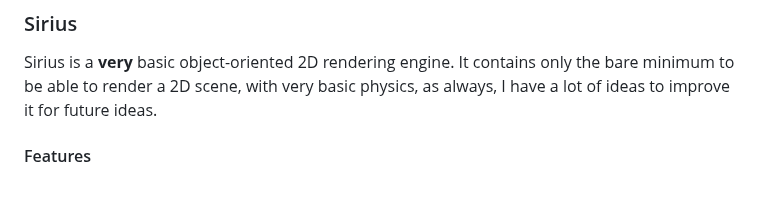
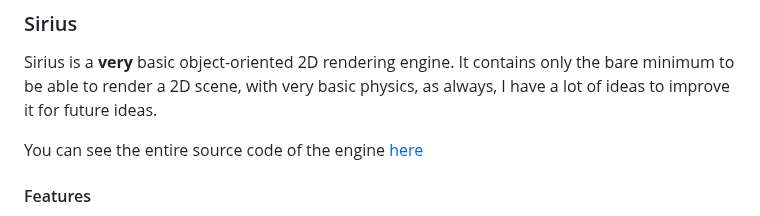
Before and after one commit to ggmolly/molly-cafe, a Markdown page: README.md, the part around the change. Rendered like a GitHub page; blank space fills up the shorter version.

Commit message:
add: `href` to source code

```diff
--- a/README.md
+++ b/README.md
@@ -105,6 +105,8 @@ __NOTE__: to disable it, just set the `sirius_debug` local storage value to `fal
 
 Sirius is a **very** basic object-oriented 2D rendering engine. It contains only the bare minimum to be able to render a 2D scene, with very basic physics, as always, I have a lot of ideas to improve it for future ideas.
 
+You can see the entire source code of the engine [here](front/src/sirius/)
+
 #### Features
 
 - [x] Static 2D rendering
```
